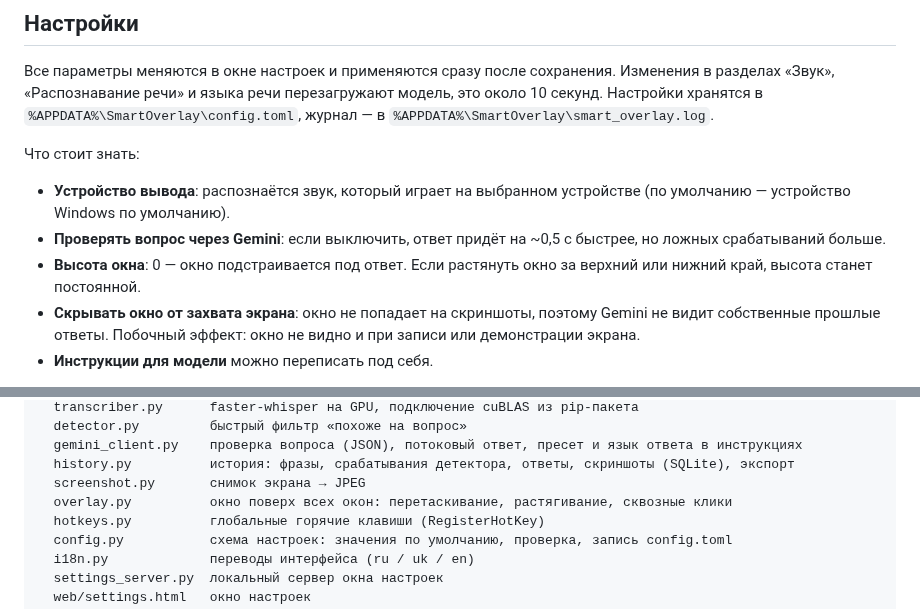
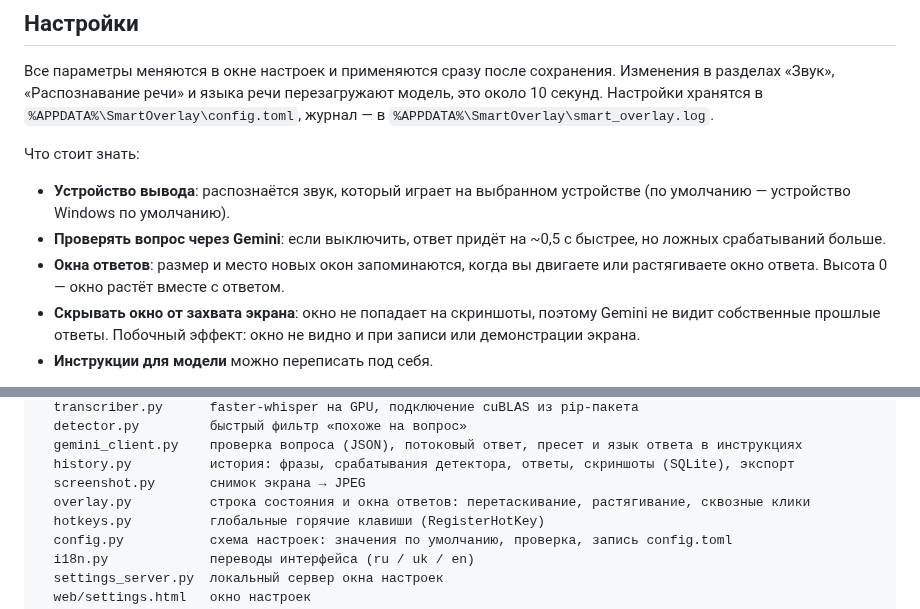
Before and after one commit to rostislav-kuparo/smart-overlay, a Markdown page: README.md, 2 parts joined by grey strips. GitHub-like rendering.

```diff
--- a/README.md
+++ b/README.md
@@ -102,8 +110,8 @@ Ukrainian and Russian.*
 - **Устройство вывода**: распознаётся звук, который играет на выбранном устройстве (по умолчанию — устройство
   Windows по умолчанию).
 - **Проверять вопрос через Gemini**: если выключить, ответ придёт на ~0,5 с быстрее, но ложных срабатываний больше.
-- **Высота окна**: 0 — окно подстраивается под ответ. Если растянуть окно за верхний или нижний край, высота станет
-  постоянной.
+- **Окна ответов**: размер и место новых окон запоминаются, когда вы двигаете или растягиваете окно ответа.
+  Высота 0 — окно растёт вместе с ответом.
 - **Скрывать окно от захвата экрана**: окно не попадает на скриншоты, поэтому Gemini не видит собственные прошлые
   ответы. Побочный эффект: окно не видно и при записи или демонстрации экрана.
 - **Инструкции для модели** можно переписать под себя.
@@ -145,7 +153,7 @@ smart_overlay/
   gemini_client.py    проверка вопроса (JSON), потоковый ответ, пресет и язык ответа в инструкциях
   history.py          история: фразы, срабатывания детектора, ответы, скриншоты (SQLite), экспорт
   screenshot.py       снимок экрана → JPEG
-  overlay.py          окно поверх всех окон: перетаскивание, растягивание, сквозные клики
+  overlay.py          строка состояния и окна ответов: перетаскивание, растягивание, сквозные клики
   hotkeys.py          глобальные горячие клавиши (RegisterHotKey)
   config.py           схема настроек: значения по умолчанию, проверка, запись config.toml
   i18n.py             переводы интерфейса (ru / uk / en)
```
Also changed, not shown: other parts of README.md (+15 -7 lines), docs/overlay.png, 7 other files.
